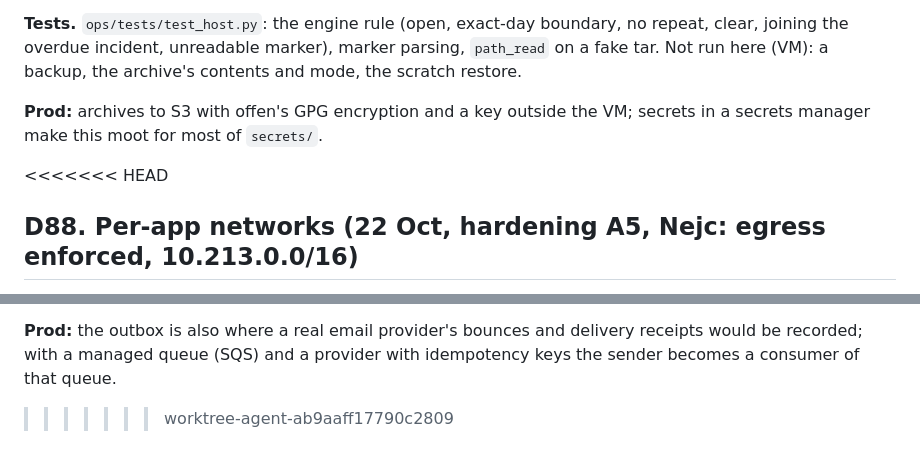
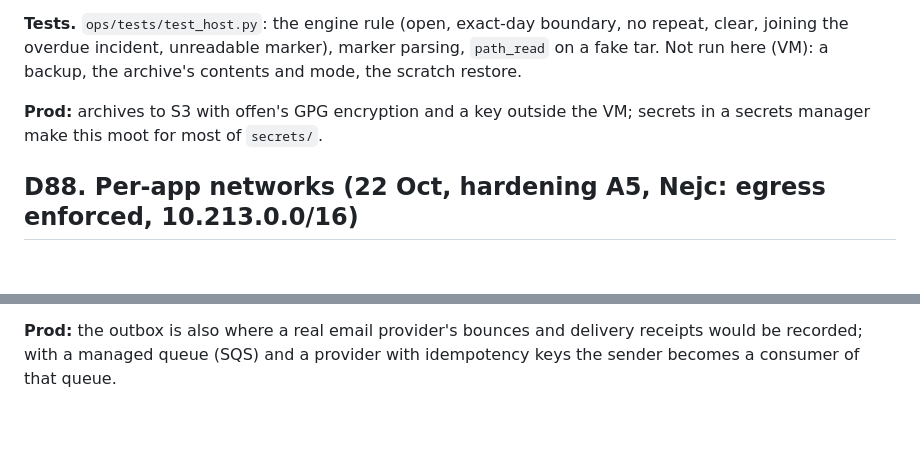
Before and after one commit to nejc-susin-kaldi/annex, a Markdown page: docs/decisions.md, 2 parts joined by grey strips. GitHub-like rendering; blank space fills up the shorter version.

Commit message:
Merge B5 (step B5, D90)

```diff
--- a/docs/decisions.md
+++ b/docs/decisions.md
@@ -779,7 +779,6 @@ It takes about 63 MB on disk and seeds in under a minute.
 
 **Prod:** archives to S3 with offen's GPG encryption and a key outside the VM; secrets in a secrets manager make this moot for most of `secrets/`.
 
-<<<<<<< HEAD
 ## D88. Per-app networks (22 Oct, hardening A5, Nejc: egress enforced, 10.213.0.0/16)
 **What.**
 - **One internal network per app**, `annex-app-<name>` (labels `com.kaldi.annex=true`, `com.kaldi.annex.app=<name>`, `com.kaldi.annex.network=app`). On it: the app's container and only the platform containers it uses, connected at runtime with `docker network connect`:
@@ -864,4 +863,3 @@ It takes about 63 MB on disk and seeds in under a minute.
 **Tests.** `ops/tests/test_engine.py` (+17): the front door joining Traefik's incident in both orders and Authelia's, staying separate when Traefik is fine, a restored merged signal clearing; crash count, grace period, crash-loop quiet period and low-memory time across a restart with a different clock origin, a saved container waiting for the reconcile pass and forgotten when gone, unreadable rows; and through `Manager` with a fake clock and fake tables: a wall-clock step back of an hour doesn't stop the reminder, wall times in inputs are rebased, a backup's age is wall-clock, state is saved on change only and in wall time, restore rebases and drops unreadable rows. `ops/tests/test_sender.py` (13): backoff, order per subject, what is retryable, composing, per-delivery state saved before the next one, a refused group split, retried then delivered (Slack not posted twice), given up after three, composed once, and a restart with a half-sent row (only the owed part goes out, the "resolved" behind it waits). `ops/tests/test_watch.py` (+6): a complete pass, a 404 left out, a failed inspect (500 or timeout) keeping the pass pending and an incident open, and only a real destroy reaching the shipper. `test_console_view.py` (+1): the Platform page's Alert messages. 386 unit tests in all. Not run here (VM): `test-smoke.sh`, `test-alerts.sh` (Nejc's go-ahead), `test-host.sh`, `test-console.sh`.
 
 **Prod:** the outbox is also where a real email provider's bounces and delivery receipts would be recorded; with a managed queue (SQS) and a provider with idempotency keys the sender becomes a consumer of that queue.
->>>>>>> worktree-agent-ab9aaff17790c2809
```
Also changed, not shown: other parts of docs/decisions.md (+1 -1 lines).
